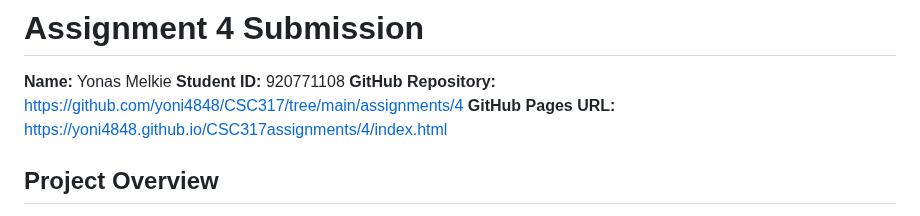
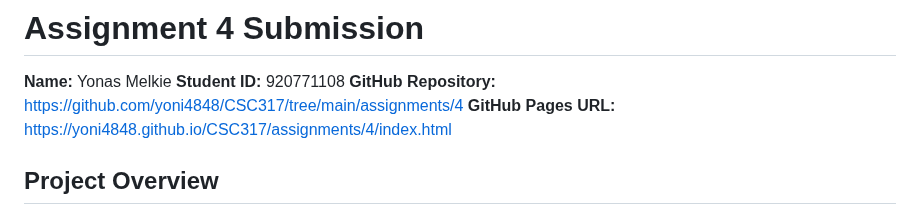
Before and after one commit to yoni4848/CSC317, a Markdown page: assignments/4/SUBMISSION.md, the part around the change. GitHub-like rendering.

Commit message:
fix a broken link in sumbmission.md

```diff
--- a/assignments/4/SUBMISSION.md
+++ b/assignments/4/SUBMISSION.md
@@ -3,7 +3,7 @@
   **Name:** Yonas Melkie
   **Student ID:** 920771108
   **GitHub Repository:** https://github.com/yoni4848/CSC317/tree/main/assignments/4
-  **GitHub Pages URL:**  https://yoni4848.github.io/CSC317assignments/4/index.html
+  **GitHub Pages URL:**  https://yoni4848.github.io/CSC317/assignments/4/index.html
 
 
 ## Project Overview
```
